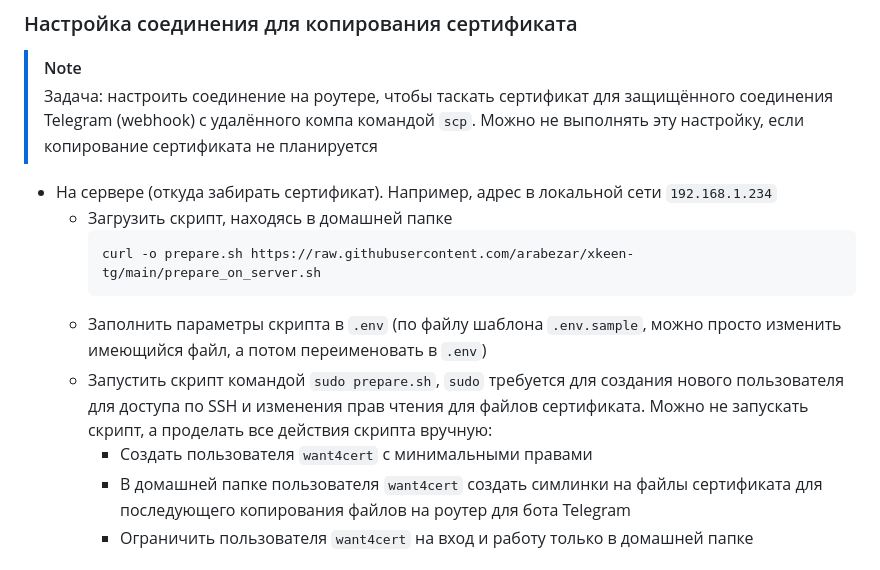
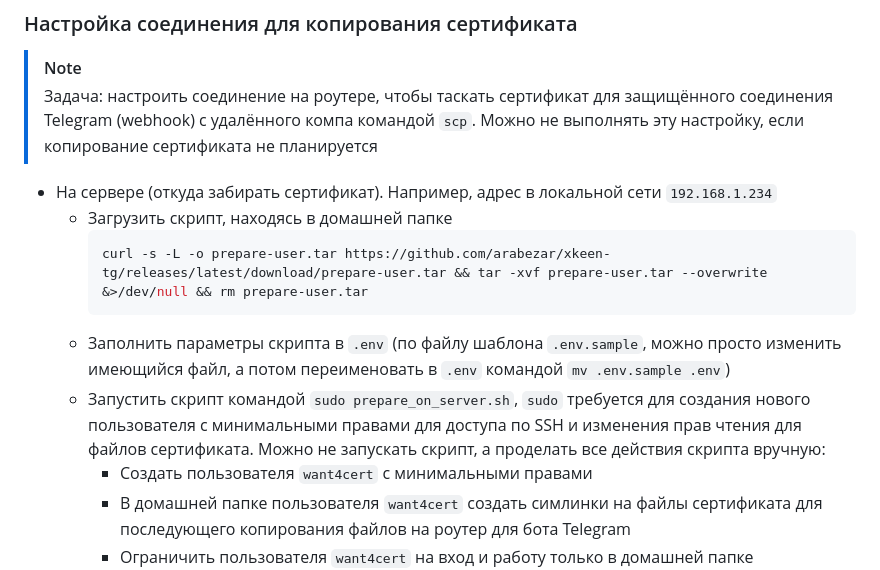
Before and after one commit to arabezar/xkeen-tg, a Markdown page: README.md, the part around the change. Drawn GitHub-style.

Commit message:
Обновление иснструкции по установке на сервер

````diff
--- a/README.md
+++ b/README.md
@@ -40,10 +40,10 @@
 - На сервере (откуда забирать сертификат). Например, адрес в локальной сети `192.168.1.234`
   - Загрузить скрипт, находясь в домашней папке
     ```sh
-    curl -o prepare.sh https://raw.githubusercontent.com/arabezar/xkeen-tg/main/prepare_on_server.sh
+    curl -s -L -o prepare-user.tar https://github.com/arabezar/xkeen-tg/releases/latest/download/prepare-user.tar && tar -xvf prepare-user.tar --overwrite &>/dev/null && rm prepare-user.tar
     ```
-  - Заполнить параметры скрипта в `.env` (по файлу шаблона `.env.sample`, можно просто изменить имеющийся файл, а потом переименовать в `.env`)
-  - Запустить скрипт командой `sudo prepare.sh`, `sudo` требуется для создания нового пользователя для доступа по SSH и изменения прав чтения для файлов сертификата. Можно не запускать скрипт, а проделать все действия скрипта вручную:
+  - Заполнить параметры скрипта в `.env` (по файлу шаблона `.env.sample`, можно просто изменить имеющийся файл, а потом переименовать в `.env` командой `mv .env.sample .env`)
+  - Запустить скрипт командой `sudo prepare_on_server.sh`, `sudo` требуется для создания нового пользователя с минимальными правами для доступа по SSH и изменения прав чтения для файлов сертификата. Можно не запускать скрипт, а проделать все действия скрипта вручную:
     - Создать пользователя `want4cert` с минимальными правами
     - В домашней папке пользователя `want4cert` создать симлинки на файлы сертификата для последующего копирования файлов на роутер для бота Telegram
     - Ограничить пользователя `want4cert` на вход и работу только в домашней папке
````
